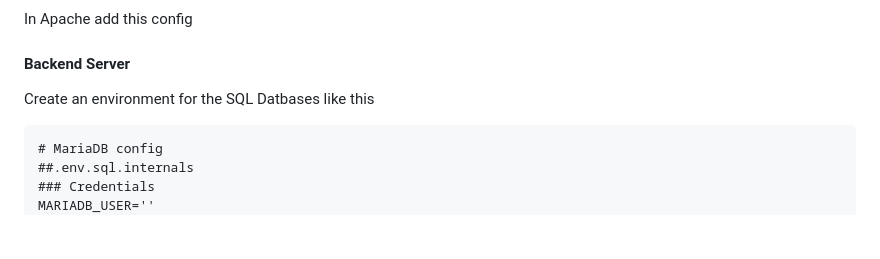
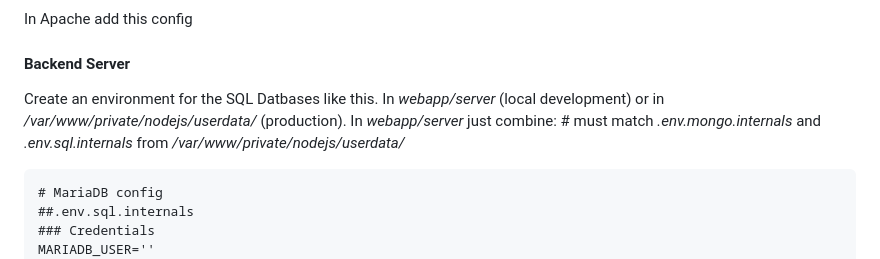
Before and after one commit to foobar-glitch/ReactBlogWebApp, a Markdown page: README.md, the part around the change. GitHub-like rendering; blank space fills up the shorter version.

Commit message:
Updating Documentation

````diff
--- a/README.md
+++ b/README.md
@@ -138,7 +138,9 @@ And enter the password
 ## httpd
 In Apache add this config
 #### Backend Server
-Create an environment for the SQL Datbases like this
+Create an environment for the SQL Datbases like this. In _webapp/server_ (local development) or in _/var/www/private/nodejs/userdata/_
+(production). In _webapp/server_ just combine: # must match _.env.mongo.internals_ and _.env.sql.internals_ from _/var/www/private/nodejs/userdata/_
+
 ```.env
 # MariaDB config
 ##.env.sql.internals
````
